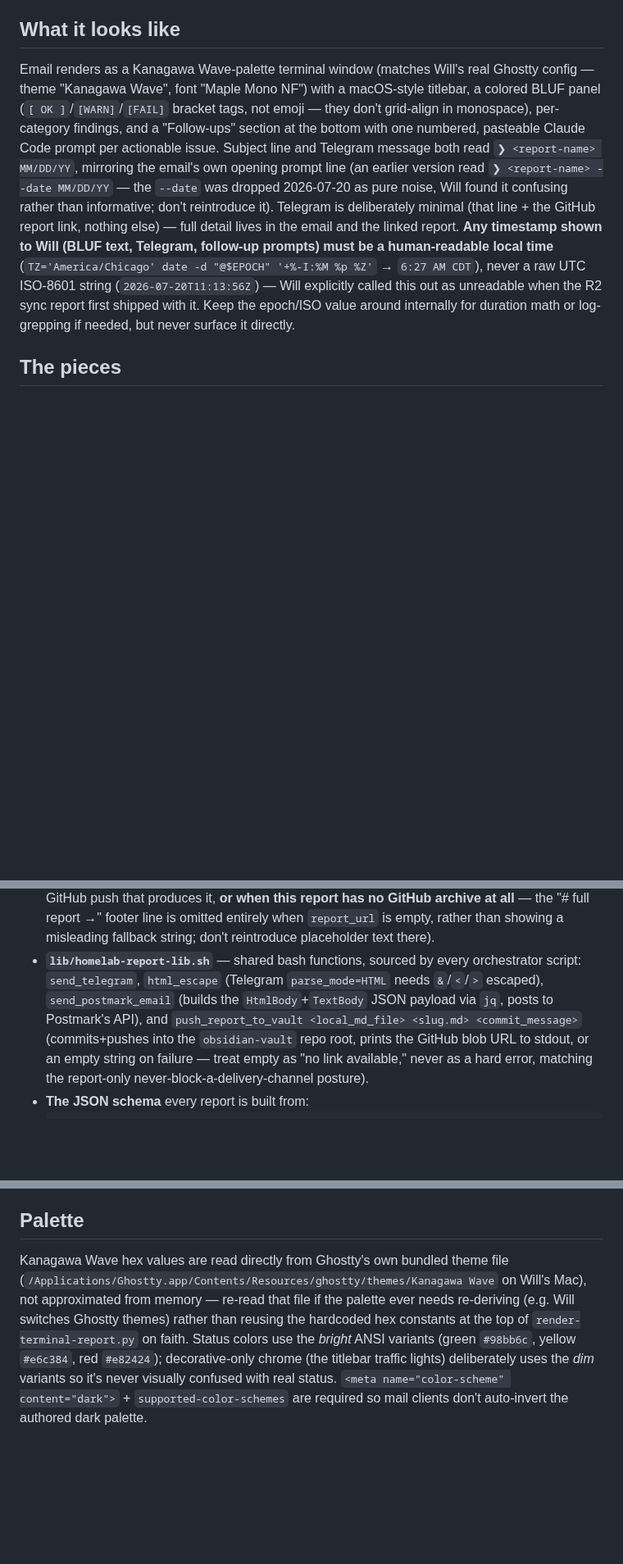
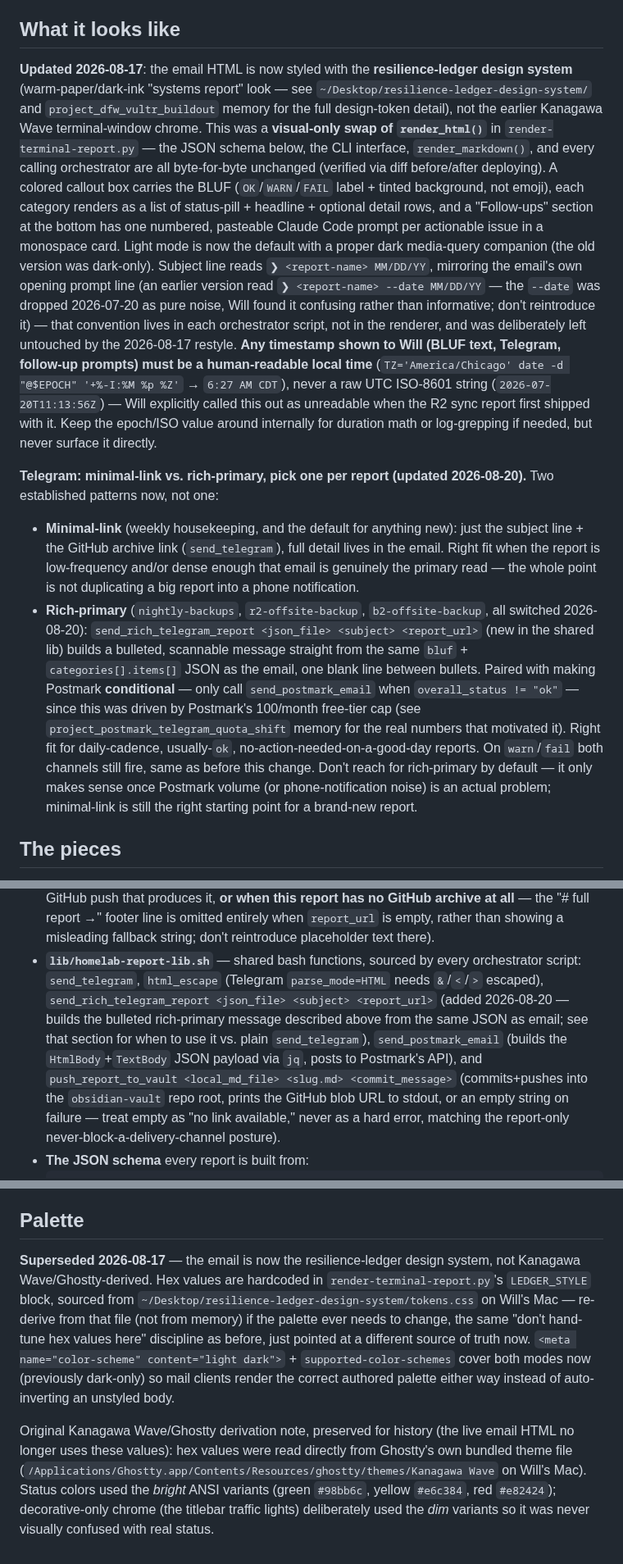
Before and after one commit to jackson2w/claude-code-skills, a Markdown page: homelab-terminal-report-delivery/SKILL.md, 3 parts joined by grey strips. Shown at 82% size. Rendered like a GitHub page; blank space fills up the shorter version.

````diff
--- a/homelab-terminal-report-delivery/SKILL.md
+++ b/homelab-terminal-report-delivery/SKILL.md
@@ -15,20 +15,45 @@ The first two run from `ansible-ctrl`; the R2 sync report runs locally on `pbs`
 
 ## What it looks like
 
-Email renders as a Kanagawa Wave-palette terminal window (matches Will's real Ghostty config —
-theme "Kanagawa Wave", font "Maple Mono NF") with a macOS-style titlebar, a colored BLUF panel
-(`[ OK ]`/`[WARN]`/`[FAIL]` bracket tags, not emoji — they don't grid-align in monospace),
-per-category findings, and a "Follow-ups" section at the bottom with one numbered, pasteable
-Claude Code prompt per actionable issue. Subject line and Telegram message both read
-`❯ <report-name> MM/DD/YY`, mirroring the email's own opening prompt line (an earlier version
-read `❯ <report-name> --date MM/DD/YY` — the `--date` was dropped 2026-07-20 as pure noise, Will
-found it confusing rather than informative; don't reintroduce it). Telegram is deliberately
-minimal (that line + the GitHub report link, nothing else) — full detail lives in the email and
-the linked report. **Any timestamp shown to Will (BLUF text, Telegram, follow-up prompts) must be
-a human-readable local time** (`TZ='America/Chicago' date -d "@$EPOCH" '+%-I:%M %p %Z'` →
-`6:27 AM CDT`), never a raw UTC ISO-8601 string (`2026-07-20T11:13:56Z`) — Will explicitly called
-this out as unreadable when the R2 sync report first shipped with it. Keep the epoch/ISO value
-around internally for duration math or log-grepping if needed, but never surface it directly.
+**Updated 2026-08-17**: the email HTML is now styled with the **resilience-ledger design
+system** (warm-paper/dark-ink "systems report" look — see
+`~/Desktop/resilience-ledger-design-system/` and `project_dfw_vultr_buildout` memory for the
+full design-token detail), not the earlier Kanagawa Wave terminal-window chrome. This was a
+**visual-only swap of `render_html()`** in `render-terminal-report.py` — the JSON schema below,
+the CLI interface, `render_markdown()`, and every calling orchestrator are all byte-for-byte
+unchanged (verified via diff before/after deploying). A colored callout box carries the BLUF
+(`OK`/`WARN`/`FAIL` label + tinted background, not emoji), each category renders as a list of
+status-pill + headline + optional detail rows, and a "Follow-ups" section at the bottom has one
+numbered, pasteable Claude Code prompt per actionable issue in a monospace card. Light mode is
+now the default with a proper dark media-query companion (the old version was dark-only).
+Subject line reads `❯ <report-name> MM/DD/YY`, mirroring the email's own opening prompt line
+(an earlier version read `❯ <report-name> --date MM/DD/YY` — the `--date` was dropped
+2026-07-20 as pure noise, Will found it confusing rather than informative; don't reintroduce
+it) — that convention lives in each orchestrator script, not in the renderer, and was
+deliberately left untouched by the 2026-08-17 restyle. **Any timestamp shown to Will (BLUF
+text, Telegram, follow-up prompts) must be a human-readable local time**
+(`TZ='America/Chicago' date -d "@$EPOCH" '+%-I:%M %p %Z'` → `6:27 AM CDT`), never a raw UTC
+ISO-8601 string (`2026-07-20T11:13:56Z`) — Will explicitly called this out as unreadable when
+the R2 sync report first shipped with it. Keep the epoch/ISO value around internally for
+duration math or log-grepping if needed, but never surface it directly.
+
+**Telegram: minimal-link vs. rich-primary, pick one per report (updated 2026-08-20).**
+Two established patterns now, not one:
+- **Minimal-link** (weekly housekeeping, and the default for anything new): just the subject
+  line + the GitHub archive link (`send_telegram`), full detail lives in the email. Right fit
+  when the report is low-frequency and/or dense enough that email is genuinely the primary
+  read — the whole point is not duplicating a big report into a phone notification.
+- **Rich-primary** (`nightly-backups`, `r2-offsite-backup`, `b2-offsite-backup`, all switched
+  2026-08-20): `send_rich_telegram_report <json_file> <subject> <report_url>` (new in the shared
+  lib) builds a bulleted, scannable message straight from the same `bluf` +
+  `categories[].items[]` JSON as the email, one blank line between bullets. Paired with making
+  Postmark **conditional** — only call `send_postmark_email` when `overall_status != "ok"` —
+  since this was driven by Postmark's 100/month free-tier cap (see
+  `project_postmark_telegram_quota_shift` memory for the real numbers that motivated it). Right
+  fit for daily-cadence, usually-`ok`, no-action-needed-on-a-good-day reports. On `warn`/`fail`
+  both channels still fire, same as before this change. Don't reach for rich-primary by default
+  — it only makes sense once Postmark volume (or phone-notification noise) is an actual
+  problem; minimal-link is still the right starting point for a brand-new report.
 
 ## The pieces
 
@@ -48,7 +73,15 @@ that run from `ansible-ctrl` itself, or to wherever the automation actually runs
   footer line is omitted entirely when `report_url` is empty, rather than showing a misleading
   fallback string; don't reintroduce placeholder text there).
 - **`lib/homelab-report-lib.sh`** — shared bash functions, sourced by every orchestrator script:
-  `send_telegram`, `html_escape` (Telegram `parse_mode=HTML` needs `&`/`<`/`>` escaped), `send_postmark_email` (builds the `HtmlBody`+`TextBody` JSON payload via `jq`, posts to Postmark's API), and `push_report_to_vault <local_md_file> <slug.md> <commit_message>` (commits+pushes into the `obsidian-vault` repo root, prints the GitHub blob URL to stdout, or an empty string on failure — treat empty as "no link available," never as a hard error, matching the report-only never-block-a-delivery-channel posture).
+  `send_telegram`, `html_escape` (Telegram `parse_mode=HTML` needs `&`/`<`/`>` escaped),
+  `send_rich_telegram_report <json_file> <subject> <report_url>` (added 2026-08-20 — builds the
+  bulleted rich-primary message described above from the same JSON as email; see that section
+  for when to use it vs. plain `send_telegram`), `send_postmark_email` (builds the
+  `HtmlBody`+`TextBody` JSON payload via `jq`, posts to Postmark's API), and
+  `push_report_to_vault <local_md_file> <slug.md> <commit_message>` (commits+pushes into the
+  `obsidian-vault` repo root, prints the GitHub blob URL to stdout, or an empty string on
+  failure — treat empty as "no link available," never as a hard error, matching the
+  report-only never-block-a-delivery-channel posture).
 - **The JSON schema** every report is built from:
   ```json
   {
@@ -192,12 +227,18 @@ that no new message landed, while a different (still-matched) notification type
 
 ## Palette
 
-Kanagawa Wave hex values are read directly from Ghostty's own bundled theme file
-(`/Applications/Ghostty.app/Contents/Resources/ghostty/themes/Kanagawa Wave` on Will's Mac), not
-approximated from memory — re-read that file if the palette ever needs re-deriving (e.g. Will
-switches Ghostty themes) rather than reusing the hardcoded hex constants at the top of
-`render-terminal-report.py` on faith. Status colors use the *bright* ANSI variants (green
-`#98bb6c`, yellow `#e6c384`, red `#e82424`); decorative-only chrome (the titlebar traffic lights)
-deliberately uses the *dim* variants so it's never visually confused with real status. `<meta
-name="color-scheme" content="dark">` + `supported-color-schemes` are required so mail clients
-don't auto-invert the authored dark palette.
+**Superseded 2026-08-17** — the email is now the resilience-ledger design system, not Kanagawa
+Wave/Ghostty-derived. Hex values are hardcoded in `render-terminal-report.py`'s `LEDGER_STYLE`
+block, sourced from `~/Desktop/resilience-ledger-design-system/tokens.css` on Will's Mac —
+re-derive from that file (not from memory) if the palette ever needs to change, the same
+"don't hand-tune hex values here" discipline as before, just pointed at a different source of
+truth now. `<meta name="color-scheme" content="light dark">` + `supported-color-schemes` cover
+both modes now (previously dark-only) so mail clients render the correct authored palette
+either way instead of auto-inverting an unstyled body.
+
+Original Kanagawa Wave/Ghostty derivation note, preserved for history (the live email HTML no
+longer uses these values): hex values were read directly from Ghostty's own bundled theme file
+(`/Applications/Ghostty.app/Contents/Resources/ghostty/themes/Kanagawa Wave` on Will's Mac).
+Status colors used the *bright* ANSI variants (green `#98bb6c`, yellow `#e6c384`, red
+`#e82424`); decorative-only chrome (the titlebar traffic lights) deliberately used the *dim*
+variants so it was never visually confused with real status.
````
Also changed, not shown: other parts of homelab-terminal-report-delivery/SKILL.md (+6 -4 lines), resilience-ledger-email-styling/SKILL.md (added, +166 -0 lines).
